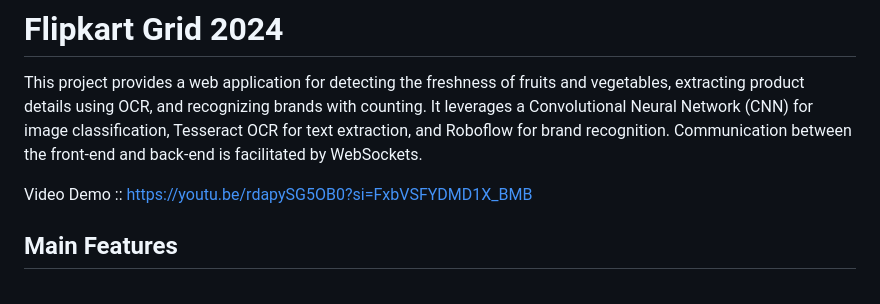
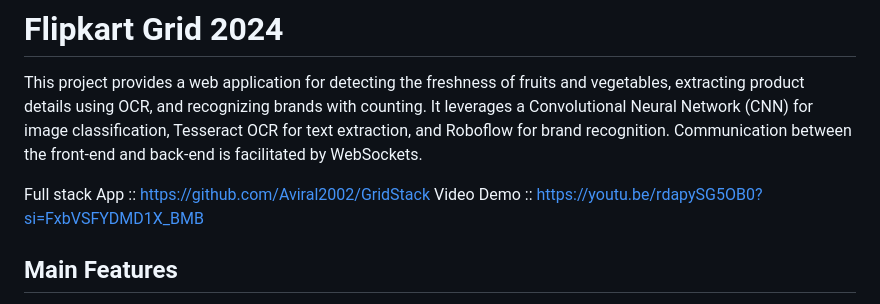
Before and after one commit to Aviral2002/Flipkart_Grid, a Markdown page: README.md, the part around the change. GitHub-like rendering.

```diff
--- a/README.md
+++ b/README.md
@@ -2,6 +2,7 @@
 
 This project provides a web application for detecting the freshness of fruits and vegetables, extracting product details using OCR, and recognizing brands with counting. It leverages a Convolutional Neural Network (CNN) for image classification, Tesseract OCR for text extraction, and Roboflow for brand recognition. Communication between the front-end and back-end is facilitated by WebSockets.
 
+Full stack App :: https://github.com/Aviral2002/GridStack
 Video Demo :: https://youtu.be/rdapySG5OB0?si=FxbVSFYDMD1X_BMB
 
 ## Main Features
```
